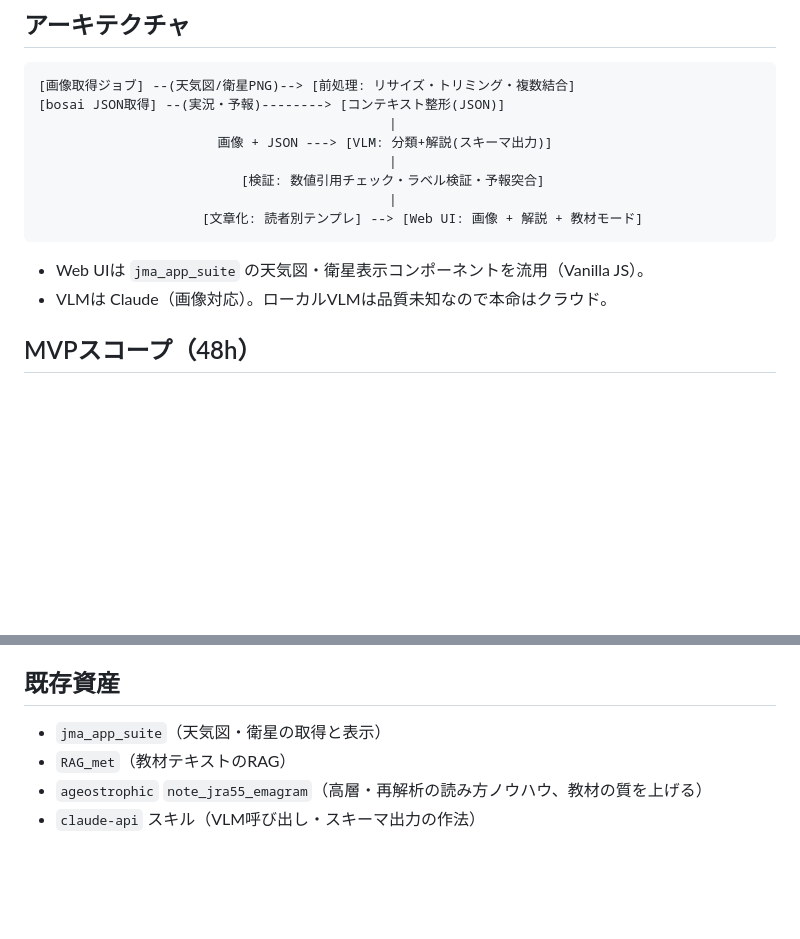
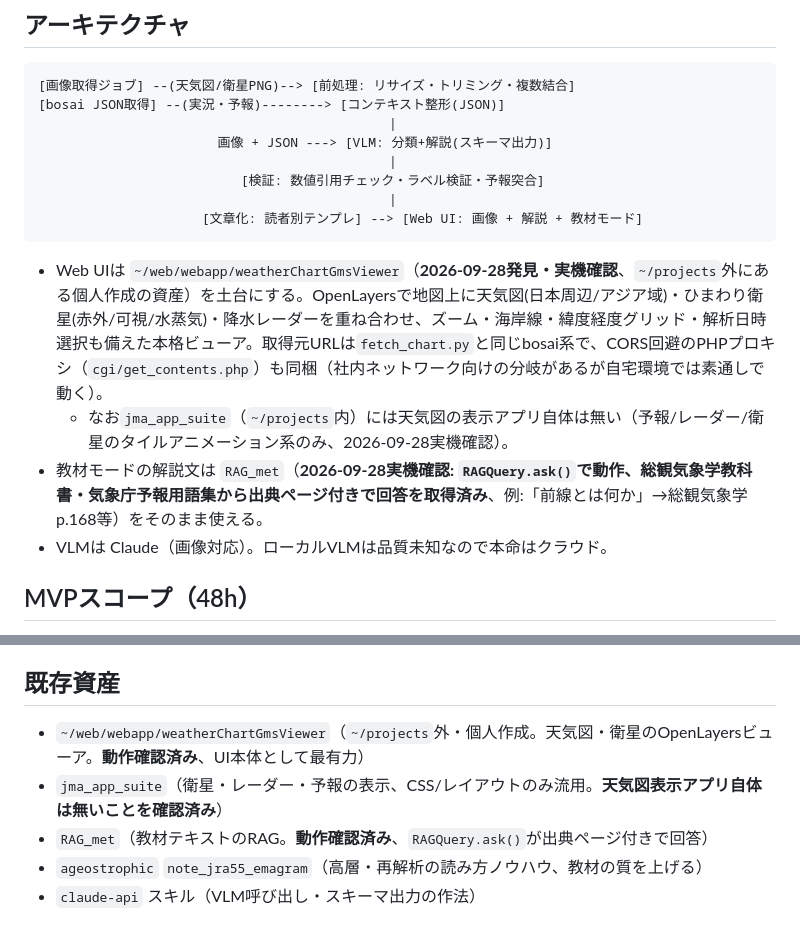
Before and after one commit to masauehr/weather_hackathon_ideas, a Markdown page: docs/candidates/c32_weather_chart_vlm.md, 2 parts joined by grey strips. Drawn GitHub-style; blank space fills up the shorter version.

````diff
--- a/docs/candidates/c32_weather_chart_vlm.md
+++ b/docs/candidates/c32_weather_chart_vlm.md
@@ -64,7 +64,9 @@
                                              |
                      [文章化: 読者別テンプレ] --> [Web UI: 画像 + 解説 + 教材モード]
 ```
-- Web UIは `jma_app_suite` の天気図・衛星表示コンポーネントを流用（Vanilla JS）。
+- Web UIは `~/web/webapp/weatherChartGmsViewer`（**2026-09-28発見・実機確認**、`~/projects`外にある個人作成の資産）を土台にする。OpenLayersで地図上に天気図(日本周辺/アジア域)・ひまわり衛星(赤外/可視/水蒸気)・降水レーダーを重ね合わせ、ズーム・海岸線・緯度経度グリッド・解析日時選択も備えた本格ビューア。取得元URLは`fetch_chart.py`と同じbosai系で、CORS回避のPHPプロキシ（`cgi/get_contents.php`）も同梱（社内ネットワーク向けの分岐があるが自宅環境では素通しで動く）。
+  - なお`jma_app_suite`（`~/projects`内）には天気図の表示アプリ自体は無い（予報/レーダー/衛星のタイルアニメーション系のみ、2026-09-28実機確認）。
+- 教材モードの解説文は `RAG_met`（**2026-09-28実機確認: `RAGQuery.ask()`で動作、総観気象学教科書・気象庁予報用語集から出典ページ付きで回答を取得済み**、例:「前線とは何か」→総観気象学p.168等）をそのまま使える。
 - VLMは Claude（画像対応）。ローカルVLMは品質未知なので本命はクラウド。
 
 ## MVPスコープ（48h）
@@ -109,7 +111,8 @@
 - チャットUIに天気図サムネイルを差し込む形にすると ID-31 のデモとしても強い。
 
 ## 既存資産
-- `jma_app_suite`（天気図・衛星の取得と表示）
-- `RAG_met`（教材テキストのRAG）
+- `~/web/webapp/weatherChartGmsViewer`（`~/projects`外・個人作成。天気図・衛星のOpenLayersビューア。**動作確認済み**、UI本体として最有力）
+- `jma_app_suite`（衛星・レーダー・予報の表示、CSS/レイアウトのみ流用。**天気図表示アプリ自体は無いことを確認済み**）
+- `RAG_met`（教材テキストのRAG。**動作確認済み**、`RAGQuery.ask()`が出典ページ付きで回答）
 - `ageostrophic` `note_jra55_emagram`（高層・再解析の読み方ノウハウ、教材の質を上げる）
 - `claude-api` スキル（VLM呼び出し・スキーマ出力の作法）
````
Also changed, not shown: docs/existing_assets.md (+3 -2 lines), plan.md (+1 -1 lines).
